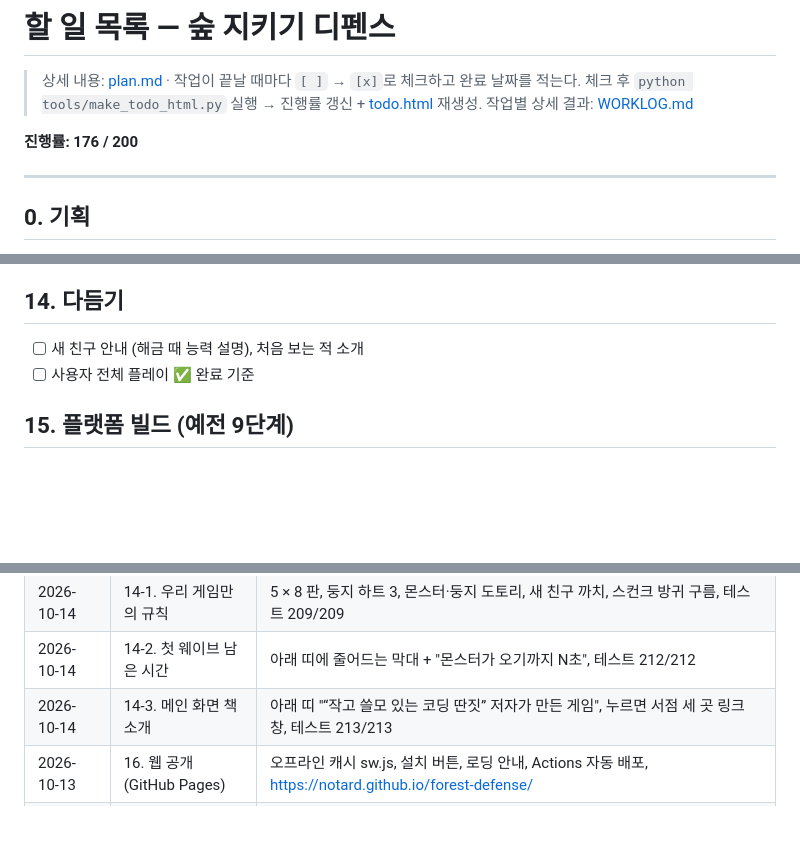
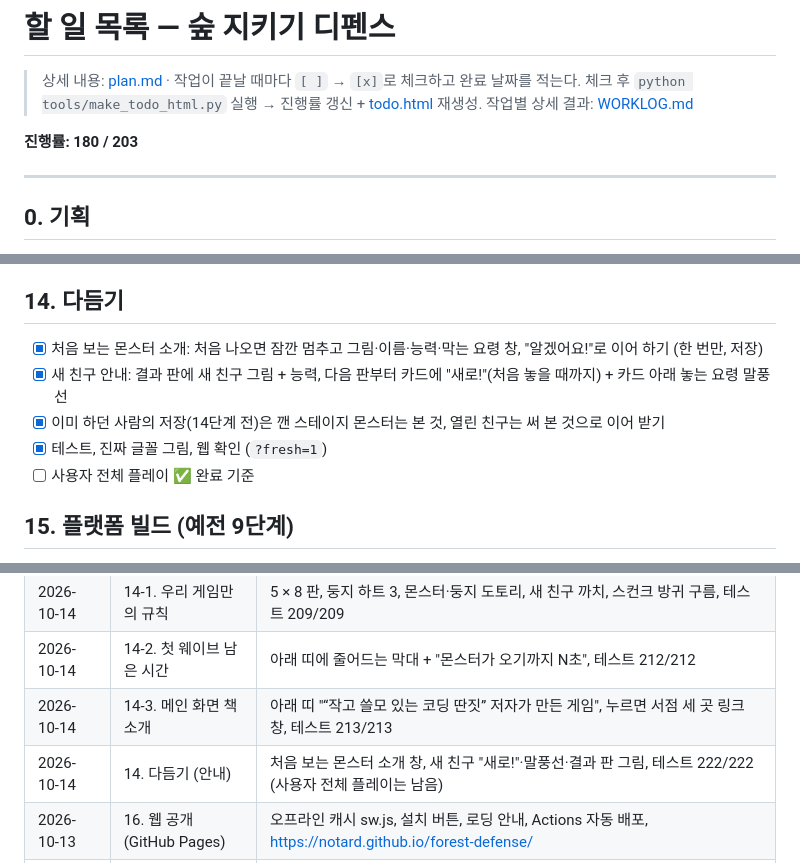
Before and after one commit to Notard/forest-defense, a Markdown page: TODO.md, 3 parts joined by grey strips. Rendered like a GitHub page; blank space fills up the shorter version.

```diff
--- a/TODO.md
+++ b/TODO.md
@@ -4,7 +4,7 @@
 > 체크 후 `python tools/make_todo_html.py` 실행 → 진행률 갱신 + [todo.html](todo.html) 재생성.
 > 작업별 상세 결과: [WORKLOG.md](WORKLOG.md)
 
-**진행률: 176 / 200**
+**진행률: 180 / 203**
 
 ---
 
@@ -228,7 +228,10 @@
 - [x] 테스트, 웹 확인(세 서점 주소가 새 탭으로 열림), Windows 빌드 ✅ 완료 기준
 
 ## 14. 다듬기
-- [ ] 새 친구 안내 (해금 때 능력 설명), 처음 보는 적 소개
+- [x] 처음 보는 몬스터 소개: 처음 나오면 잠깐 멈추고 그림·이름·능력·막는 요령 창, "알겠어요!"로 이어 하기 (한 번만, 저장)
+- [x] 새 친구 안내: 결과 판에 새 친구 그림 + 능력, 다음 판부터 카드에 "새로!"(처음 놓을 때까지) + 카드 아래 놓는 요령 말풍선
+- [x] 이미 하던 사람의 저장(14단계 전)은 깬 스테이지 몬스터는 본 것, 열린 친구는 써 본 것으로 이어 받기
+- [x] 테스트, 진짜 글꼴 그림, 웹 확인 (`?fresh=1`)
 - [ ] 사용자 전체 플레이 ✅ 완료 기준
 
 ## 15. 플랫폼 빌드 (예전 9단계)
@@ -288,6 +291,7 @@
 | 2026-10-14 | 14-1. 우리 게임만의 규칙 | 5 × 8 판, 둥지 하트 3, 몬스터·둥지 도토리, 새 친구 까치, 스컨크 방귀 구름, 테스트 209/209 |
 | 2026-10-14 | 14-2. 첫 웨이브 남은 시간 | 아래 띠에 줄어드는 막대 + "몬스터가 오기까지 N초", 테스트 212/212 |
 | 2026-10-14 | 14-3. 메인 화면 책 소개 | 아래 띠 "“작고 쓸모 있는 코딩 딴짓” 저자가 만든 게임", 누르면 서점 세 곳 링크 창, 테스트 213/213 |
+| 2026-10-14 | 14. 다듬기 (안내) | 처음 보는 몬스터 소개 창, 새 친구 "새로!"·말풍선·결과 판 그림, 테스트 222/222 (사용자 전체 플레이는 남음) |
 | 2026-10-13 | 16. 웹 공개 (GitHub Pages) | 오프라인 캐시 sw.js, 설치 버튼, 로딩 안내, Actions 자동 배포, https://notard.github.io/forest-defense/ |
 | 2026-10-13 | 13. 밤 숲·스테이지 10개 | 밤 배경, 10개 웨이브, 보스 경고, 밤 하늘 도토리 드물게·시작 300, 봇 90판으로 확인, 버섯 통나무 버그, 테스트 204/204 |
 | 2026-10-13 | 12-2. 판 안 레벨업 | 말풍선으로 Lv2·Lv3(+40%·+80%), 발밑 별, 레벨업 소리, 웹 멈춤 버그 고침, 테스트 113/113 |
```
Also changed, not shown: WORKLOG.md (+34 -0 lines), plan.md (+7 -0 lines), preview/14_meet_slime.jpg (added), preview/14_new_friend_hint.jpg (added), 14 other files.
